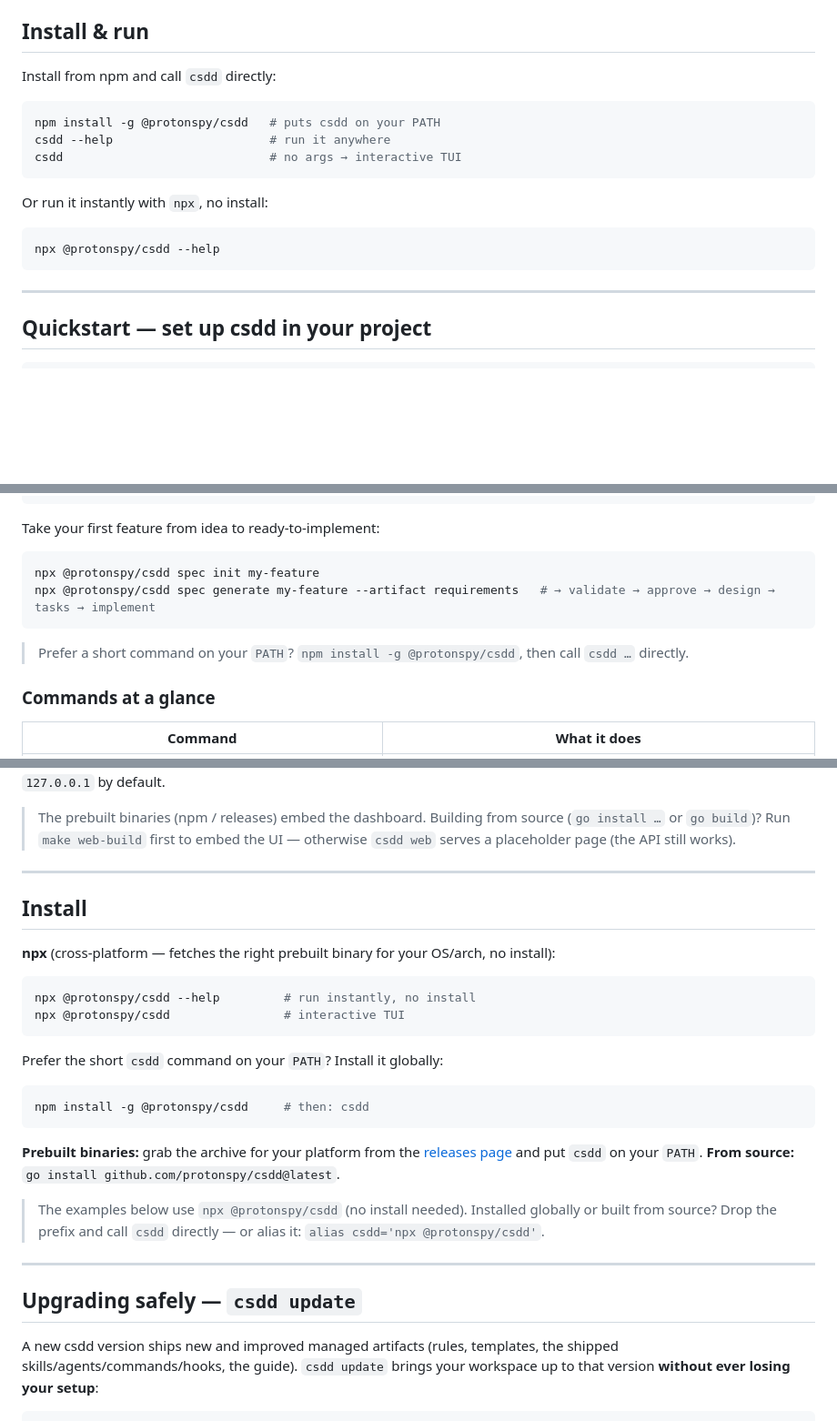
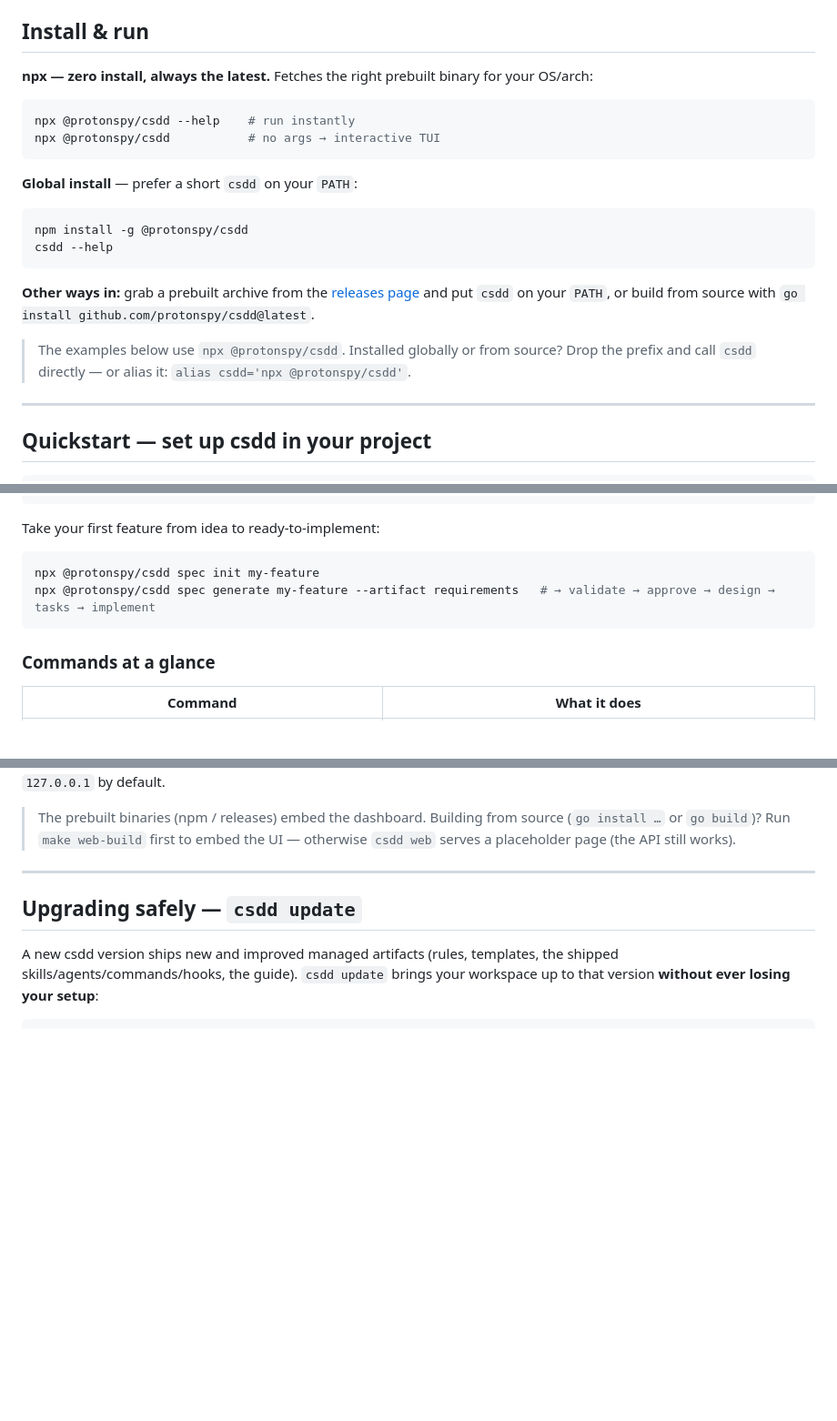
Before and after one commit to protonspy/csdd, a Markdown page: README.md, 3 parts joined by grey strips. Shown at 91% size. Drawn GitHub-style; blank space fills up the shorter version.

Commit message:
docs: update README to clarify usage of npx for csdd commands and installation options

````diff
--- a/README.md
+++ b/README.md
@@ -8,19 +8,23 @@ It owns five artifact types — **steering** (project memory), **specs** (per-fe
 
 ## Install & run
 
-Install from npm and call `csdd` directly:
+**npx — zero install, always the latest.** Fetches the right prebuilt binary for your OS/arch:
 
 ```bash
-npm install -g @protonspy/csdd   # puts csdd on your PATH
-csdd --help                      # run it anywhere
-csdd                             # no args → interactive TUI
+npx @protonspy/csdd --help    # run instantly
+npx @protonspy/csdd           # no args → interactive TUI
 ```
 
-Or run it instantly with `npx`, no install:
+**Global install** — prefer a short `csdd` on your `PATH`:
 
 ```bash
-npx @protonspy/csdd --help
+npm install -g @protonspy/csdd
+csdd --help
 ```
+
+**Other ways in:** grab a prebuilt archive from the [releases page](https://github.com/protonspy/csdd/releases) and put `csdd` on your `PATH`, or build from source with `go install github.com/protonspy/csdd@latest`.
+
+> The examples below use `npx @protonspy/csdd`. Installed globally or from source? Drop the prefix and call `csdd` directly — or alias it: `alias csdd='npx @protonspy/csdd'`.
 
 ---
 
@@ -44,8 +48,6 @@ npx @protonspy/csdd spec init my-feature
 npx @protonspy/csdd spec generate my-feature --artifact requirements   # → validate → approve → design → tasks → implement
 ```
 
-> Prefer a short command on your `PATH`? `npm install -g @protonspy/csdd`, then call `csdd …` directly.
-
 ### Commands at a glance
 
 | Command | What it does |
@@ -119,31 +120,6 @@ dependency. Binds to `127.0.0.1` by default.
 > The prebuilt binaries (npm / releases) embed the dashboard. Building from
 > source (`go install …` or `go build`)? Run `make web-build` first to embed the
 > UI — otherwise `csdd web` serves a placeholder page (the API still works).
-
----
-
-## Install
-
-**npx** (cross-platform — fetches the right prebuilt binary for your OS/arch, no install):
-
-```bash
-npx @protonspy/csdd --help         # run instantly, no install
-npx @protonspy/csdd                # interactive TUI
-```
-
-Prefer the short `csdd` command on your `PATH`? Install it globally:
-
-```bash
-npm install -g @protonspy/csdd     # then: csdd
-```
-
-**Prebuilt binaries:** grab the archive for your platform from the
-[releases page](https://github.com/protonspy/csdd/releases) and put `csdd` on
-your `PATH`. **From source:** `go install github.com/protonspy/csdd@latest`.
-
-> The examples below use `npx @protonspy/csdd` (no install needed). Installed
-> globally or built from source? Drop the prefix and call `csdd` directly — or
-> alias it: `alias csdd='npx @protonspy/csdd'`.
 
 ---
 
````
Also changed, not shown: other parts of README.md (+0 -1 lines).
